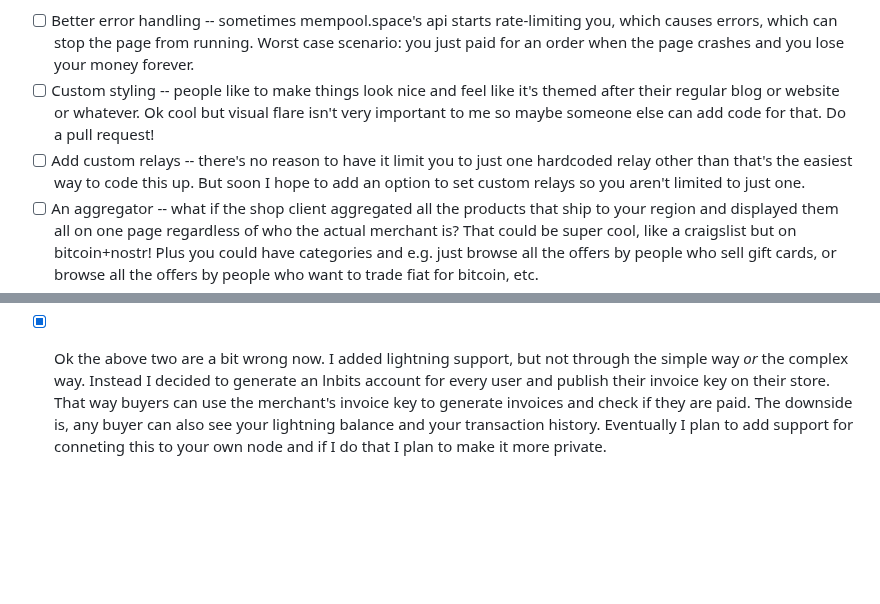
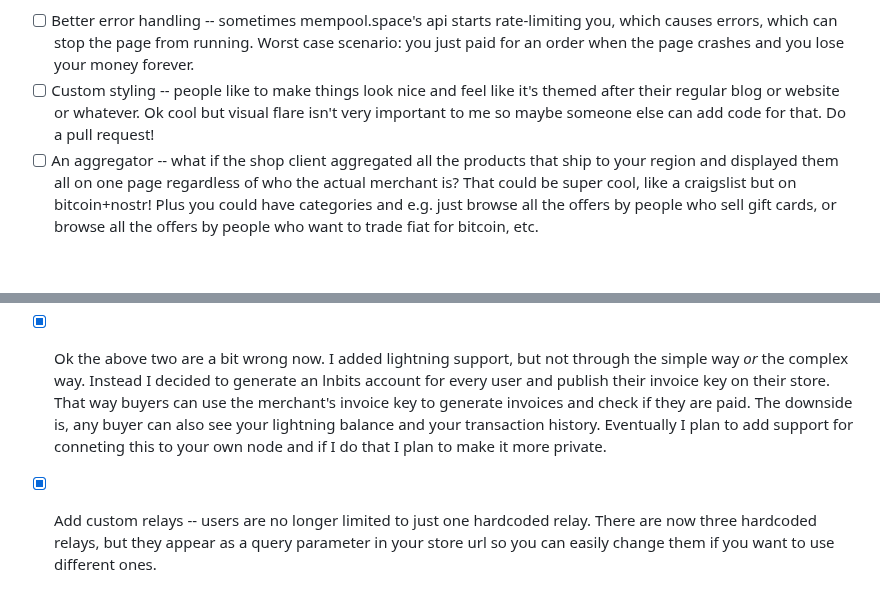
Before and after one commit to supertestnet/superstore, a Markdown page: README.md, 2 parts joined by grey strips. GitHub-like rendering; blank space fills up the shorter version.

```diff
--- a/README.md
+++ b/README.md
@@ -43,7 +43,6 @@ Not sure. Usually after I get a project to a state like this one is in I abandon
 
 - [ ] Better error handling -- sometimes mempool.space's api starts rate-limiting you, which causes errors, which can stop the page from running. Worst case scenario: you just paid for an order when the page crashes and you lose your money forever.
 - [ ] Custom styling -- people like to make things look nice and feel like it's themed after their regular blog or website or whatever. Ok cool but visual flare isn't very important to me so maybe someone else can add code for that. Do a pull request!
-- [ ] Add custom relays -- there's no reason to have it limit you to just one hardcoded relay other than that's the easiest way to code this up. But soon I hope to add an option to set custom relays so you aren't limited to just one.
 - [ ] An aggregator -- what if the shop client aggregated all the products that ship to your region and displayed them all on one page regardless of who the actual merchant is? That could be super cool, like a craigslist but on bitcoin+nostr! Plus you could have categories and e.g. just browse all the offers by people who sell gift cards, or browse all the offers by people who want to trade fiat for bitcoin, etc.
 - [ ] Ratings -- these would become very important if there was an aggregator service but they are a frequent request anyway, even without that. I hesitate to add ratings because I don't know a good way to do them on nostr (they are easy to spoof and I don't currently know a decent way to filter out spoofs -- someone tell me how to do it!)
 - [ ] Celebrity escrow -- I think it would be cool if merchants could list several bitcoin celebrities who they are ok with using as an escrow agent. People like Matt Odell or Peter McCormack could advertise that they are willing to play the role of an escrow if anyone wants to use them as one. Then users could add them as an escrow by including their nostr pubkey as 1 of 3 keys in a multisig. Most of the time, this escrow option would probably not be used, so the escrow agent may never even even know their services were enlisted. But if the two parties can't agree on what to do, they can DM their escrow agent and say "Hey we used your key in our bitcoin transaction and now we have a dispute, please side with me/them!" It would be so cool, and very useful if people start using this for fiat-to-bitcoin trades
@@ -58,3 +57,4 @@ Not sure. Usually after I get a project to a state like this one is in I abandon
 - [x] Lightning support in a complex way -- I can probably add lightning support through submarine swaps so that the money *actually* goes into one of your regular addresses. But if I do that, it probably won't be very pretty, and it will probably confuse people because their wallet will say their payment is pending for a very long time while I wait for the buyer to come online to finish the submarine swap
 - [x] Lightning support in a simple way -- I can ask sellers for a lightning address and then pull invoices from that to display to buyers. This is very easy to do but it comes with several wrinkles. One is, the page won't be able to automatically detect the payment status because I can't check the blockchain when you do a lightning payment, lightning payments are only visible to the buyer and the seller. Since I can't tell whether the payment happened I can't automatically give users a receipt with their proof of payment. Users will have to press a button to generate their receipt and just accept that it does not contain a proof of payment (but they'll probably have one on their phone so that's probably okay). Also, I'm a bit ambivalent about lightning addresses. I like them because they offer an excellent user experience. But they are such a pain to actually set up in a self-sovereign way that almost everyone uses a custodial one. That feels icky. I like that the way whisper addresses work and it seems like lightning addresses are very far removed from that. So I hesitate to add support for them. But maybe. Keep hammering at me for support.
 - [x] Ok the above two are a bit wrong now. I added lightning support, but not through the simple way *or* the complex way. Instead I decided to generate an lnbits account for every user and publish their invoice key on their store. That way buyers can use the merchant's invoice key to generate invoices and check if they are paid. The downside is, any buyer can also see your lightning balance and your transaction history. Eventually I plan to add support for conneting this to your own node and if I do that I plan to make it more private.
+- [x] Add custom relays -- users are no longer limited to just one hardcoded relay. There are now three hardcoded relays, but they appear as a query parameter in your store url so you can easily change them if you want to use different ones.
```
